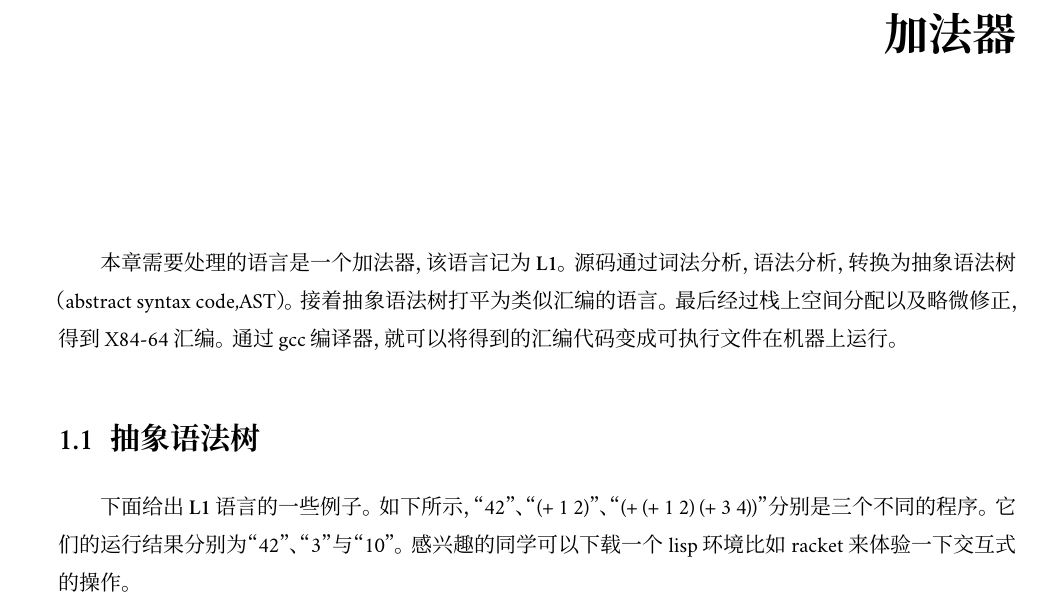
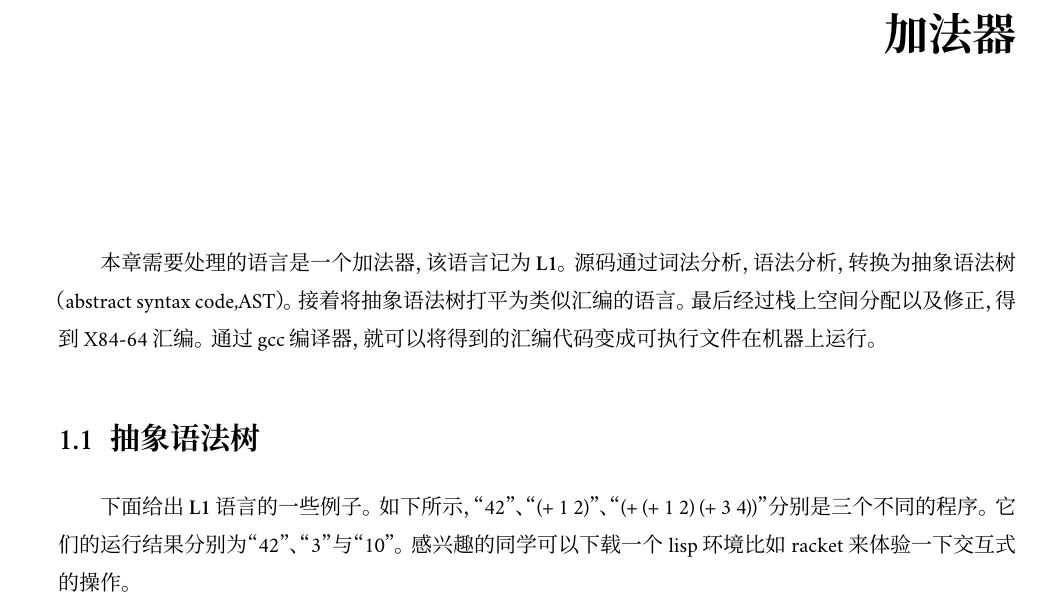
Before and after one commit to waanan/hello-compiler, a LaTeX book (compiler/compiler.tex, which reads compiler/chapter_1.tex): part of page 11 of 22, cut so that both start at the same text. Compiled offline with XeLaTeX; a missing font is replaced by an installed copy or a similar font.

Commit message:
Update chapter_1.tex

```diff
--- a/compiler/chapter_1.tex
+++ b/compiler/chapter_1.tex
@@ -1,6 +1,6 @@
 \chapter{加法器}
 
-本章需要处理的语言是一个加法器，该语言记为\textbf{L1}。源码通过词法分析，语法分析，转换为抽象语法树（abstract syntax code,AST）。接着抽象语法树打平为类似汇编的语言。最后经过栈上空间分配以及略微修正，得到X84-64汇编。通过gcc编译器，就可以将得到的汇编代码变成可执行文件在机器上运行。
+本章需要处理的语言是一个加法器，该语言记为\textbf{L1}。源码通过词法分析，语法分析，转换为抽象语法树（abstract syntax code,AST）。接着将抽象语法树打平为类似汇编的语言。最后经过栈上空间分配以及修正，得到X84-64汇编。通过gcc编译器，就可以将得到的汇编代码变成可执行文件在机器上运行。
 
 \section{抽象语法树}
 
```
